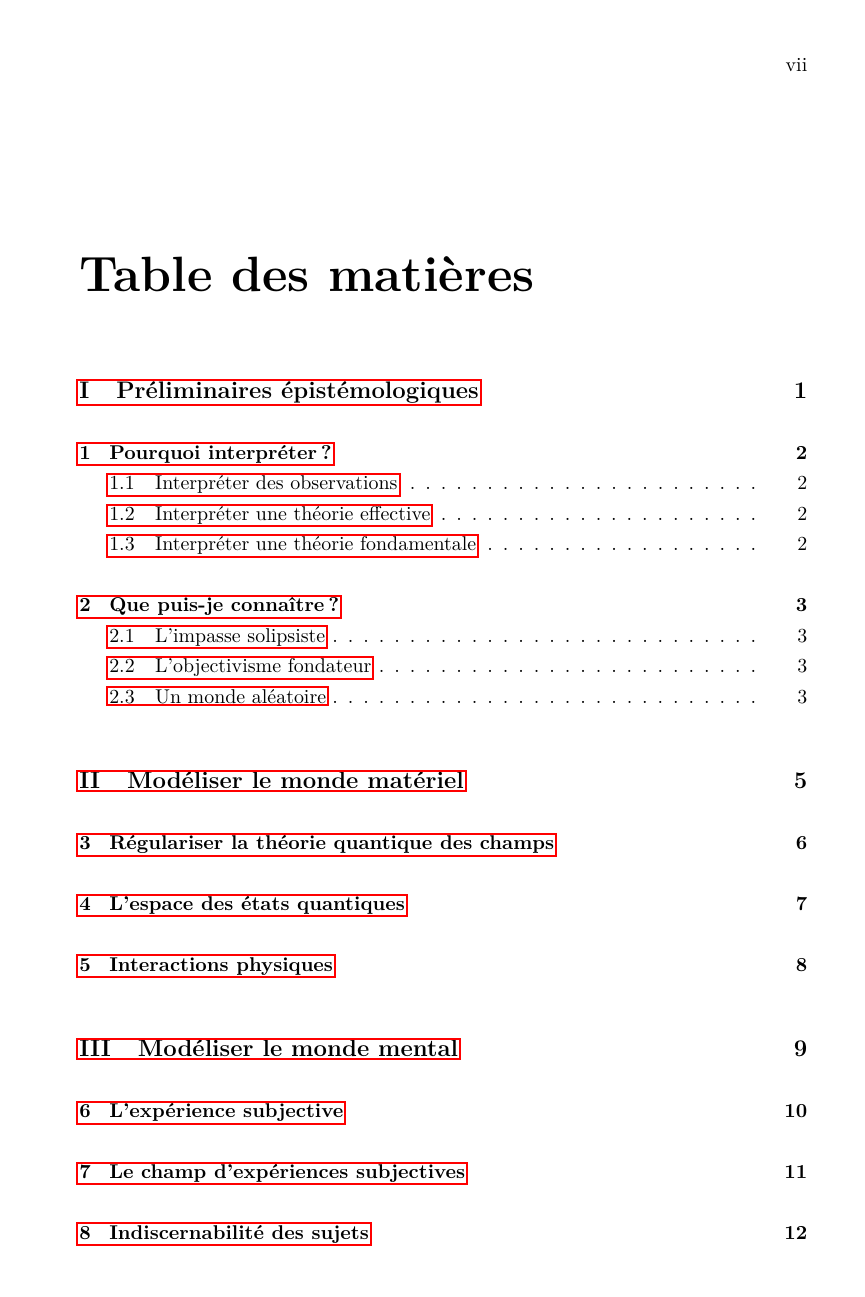
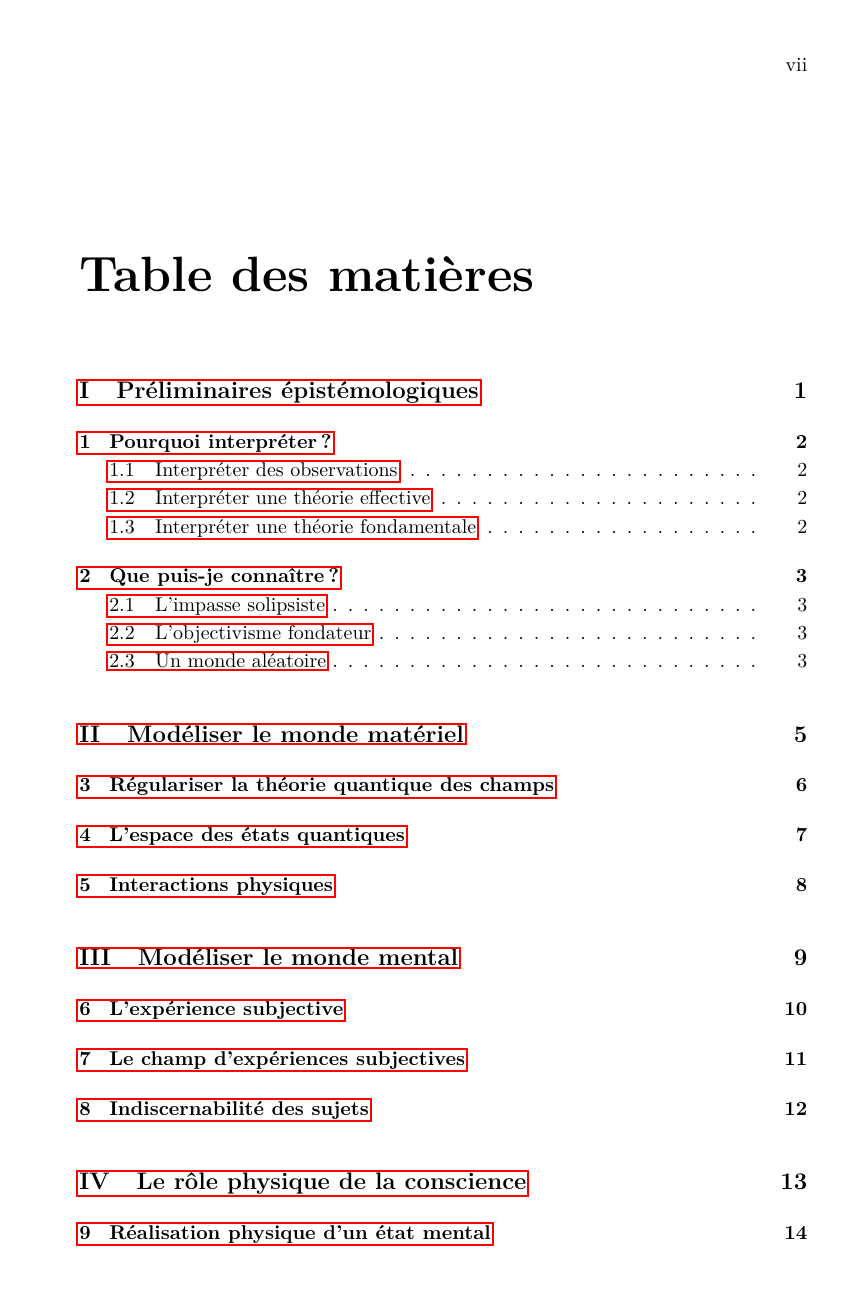
Before and after one commit to sebastien-fauvel/interpreter-la-physique-quantique, a LaTeX book (interpreter-la-physique-quantique.tex, which reads contenu/2-partie-principale/4-le-role-physique-de-la-conscience/1-realisation-physique-d-un-etat-mental/structure.tex, contenu/2-partie-principale/4-le-role-physique-de-la-conscience/structure.tex): page 7 of 26 before the commit and page 7 of 28 after it. The pictures show the PDF file interpreter-la-physique-quantique.pdf that the author committed with the source.

Commit message:
Ebauche de la structure de la partie "Le rôle physique de la conscience"

```diff
--- /dev/null
+++ b/contenu/2-partie-principale/4-le-role-physique-de-la-conscience/1-realisation-physique-d-un-etat-mental/structure.tex
@@ -0,0 +1 @@
+\chapter{Réalisation physique d'un état mental}
--- a/contenu/2-partie-principale/4-le-role-physique-de-la-conscience/structure.tex
+++ b/contenu/2-partie-principale/4-le-role-physique-de-la-conscience/structure.tex
@@ -1 +1,5 @@
 \part{Le rôle physique de la conscience}
+
+\input{contenu/2-partie-principale/4-le-role-physique-de-la-conscience/1-realisation-physique-d-un-etat-mental/structure}
+\input{contenu/2-partie-principale/4-le-role-physique-de-la-conscience/2-dynamique-stochastique/structure}
+\input{contenu/2-partie-principale/4-le-role-physique-de-la-conscience/3-mesure-quantique/structure}
```
Also changed, not shown: contenu/2-partie-principale/4-le-role-physique-de-la-conscience/2-dynamique-stochastique/structure.tex (added, +1 -0 lines), contenu/2-partie-principale/4-le-role-physique-de-la-conscience/3-mesure-quantique/structure.tex (added, +1 -0 lines), interpreter-la-physique-quantique.pdf.
